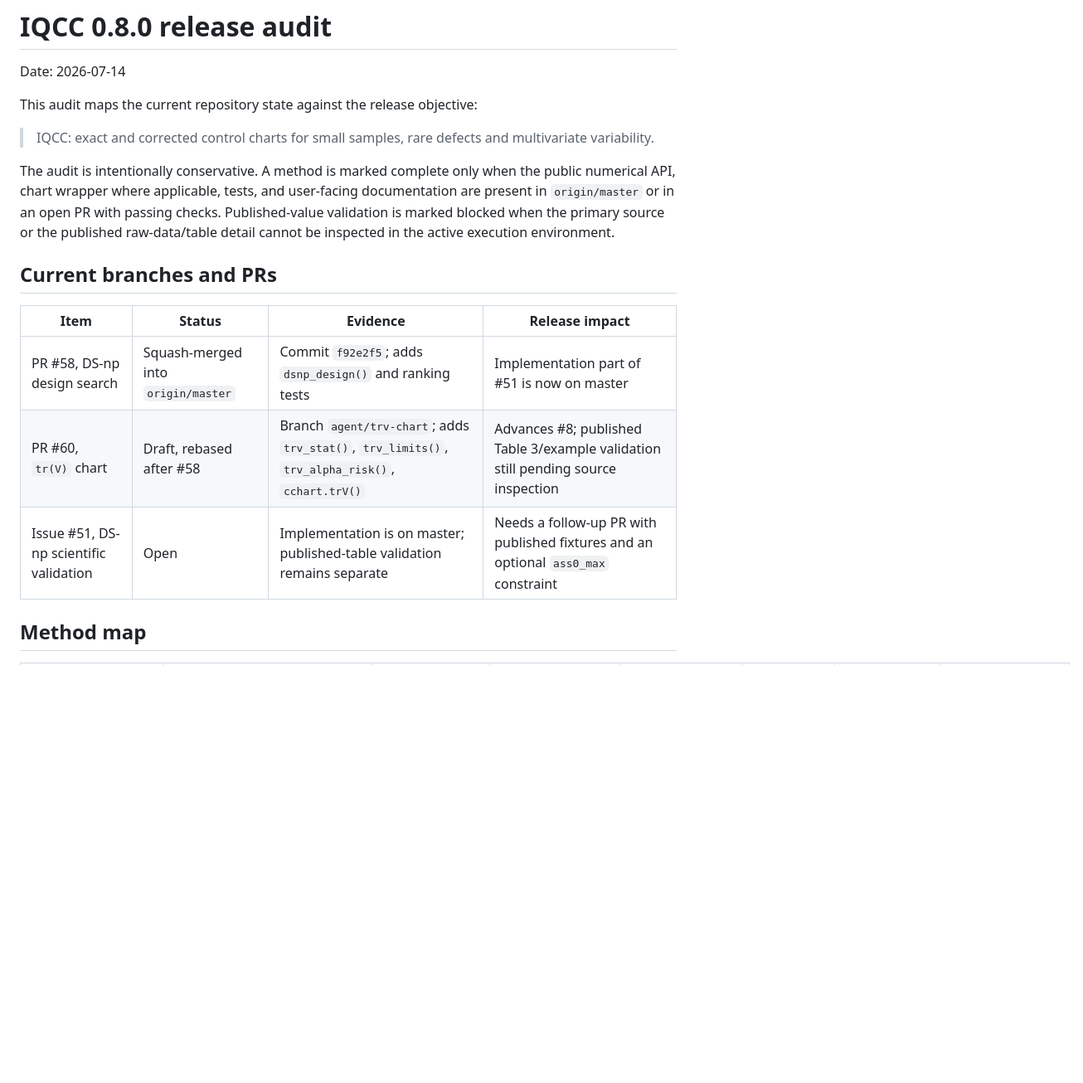
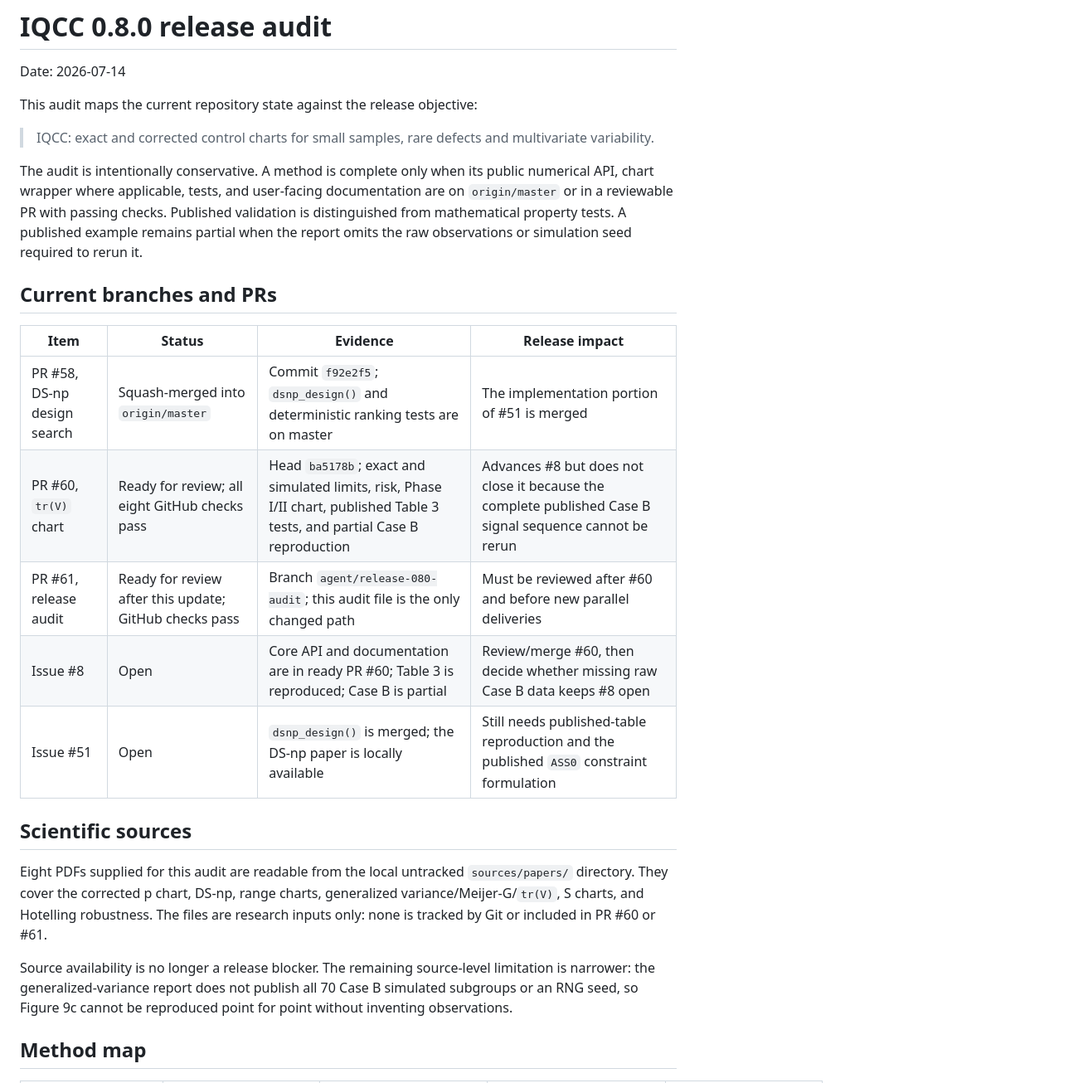
Before and after one commit to flaviobarros/IQCC, a Markdown page: paper/release-0.8.0-audit.md, the part around one of its changes. Shown at 83% size. Drawn GitHub-style; blank space fills up the shorter version.

Commit message:
docs: refresh 0.8.0 scientific audit

```diff
--- a/paper/release-0.8.0-audit.md
+++ b/paper/release-0.8.0-audit.md
@@ -7,20 +7,35 @@ This audit maps the current repository state against the release objective:
 > IQCC: exact and corrected control charts for small samples, rare defects and
 > multivariate variability.
 
-The audit is intentionally conservative. A method is marked complete only when
-the public numerical API, chart wrapper where applicable, tests, and user-facing
-documentation are present in `origin/master` or in an open PR with passing
-checks. Published-value validation is marked blocked when the primary source or
-the published raw-data/table detail cannot be inspected in the active execution
-environment.
+The audit is intentionally conservative. A method is complete only when its
+public numerical API, chart wrapper where applicable, tests, and user-facing
+documentation are on `origin/master` or in a reviewable PR with passing checks.
+Published validation is distinguished from mathematical property tests. A
+published example remains partial when the report omits the raw observations or
+simulation seed required to rerun it.
 
 ## Current branches and PRs
 
 | Item | Status | Evidence | Release impact |
 |---|---|---|---|
-| PR #58, DS-np design search | Squash-merged into `origin/master` | Commit `f92e2f5`; adds `dsnp_design()` and ranking tests | Implementation part of #51 is now on master |
-| PR #60, `tr(V)` chart | Draft, rebased after #58 | Branch `agent/trv-chart`; adds `trv_stat()`, `trv_limits()`, `trv_alpha_risk()`, `cchart.trV()` | Advances #8; published Table 3/example validation still pending source inspection |
-| Issue #51, DS-np scientific validation | Open | Implementation is on master; published-table validation remains separate | Needs a follow-up PR with published fixtures and an optional `ass0_max` constraint |
+| PR #58, DS-np design search | Squash-merged into `origin/master` | Commit `f92e2f5`; `dsnp_design()` and deterministic ranking tests are on master | The implementation portion of #51 is merged |
+| PR #60, `tr(V)` chart | Ready for review; all eight GitHub checks pass | Head `ba5178b`; exact and simulated limits, risk, Phase I/II chart, published Table 3 tests, and partial Case B reproduction | Advances #8 but does not close it because the complete published Case B signal sequence cannot be rerun |
+| PR #61, release audit | Ready for review after this update; GitHub checks pass | Branch `agent/release-080-audit`; this audit file is the only changed path | Must be reviewed after #60 and before new parallel deliveries |
+| Issue #8 | Open | Core API and documentation are in ready PR #60; Table 3 is reproduced; Case B is partial | Review/merge #60, then decide whether missing raw Case B data keeps #8 open |
+| Issue #51 | Open | `dsnp_design()` is merged; the DS-np paper is locally available | Still needs published-table reproduction and the published `ASS0` constraint formulation |
+
+## Scientific sources
+
+Eight PDFs supplied for this audit are readable from the local untracked
+`sources/papers/` directory. They cover the corrected p chart, DS-np, range
+charts, generalized variance/Meijer-G/`tr(V)`, S charts, and Hotelling
+robustness. The files are research inputs only: none is tracked by Git or
+included in PR #60 or #61.
+
+Source availability is no longer a release blocker. The remaining source-level
+limitation is narrower: the generalized-variance report does not publish all 70
+Case B simulated subgroups or an RNG seed, so Figure 9c cannot be reproduced
+point for point without inventing observations.
 
 ## Method map
 
```
Also changed, not shown: other parts of paper/release-0.8.0-audit.md (+64 -31 lines).
